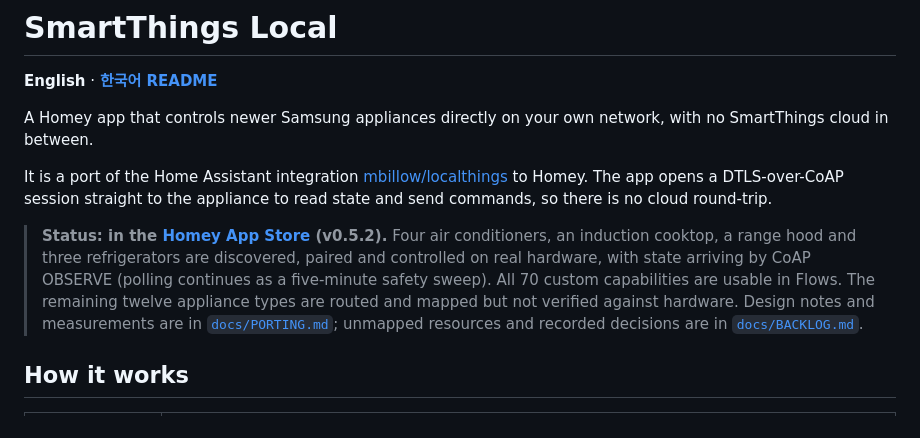
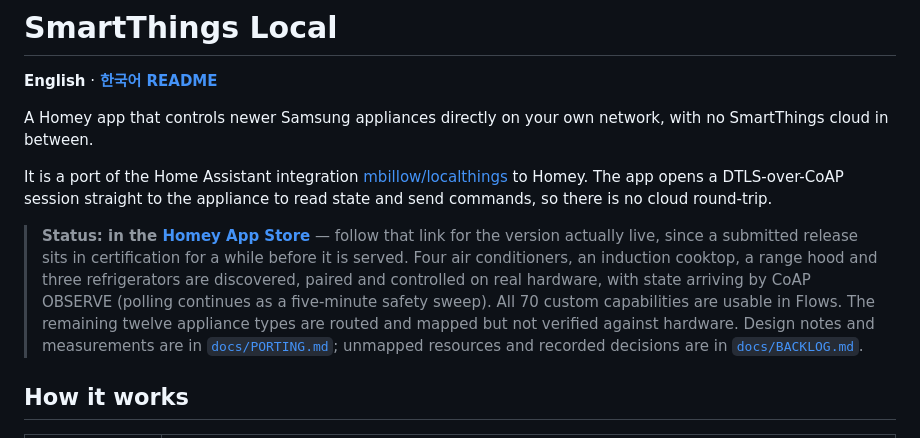
Before and after one commit to moKorean/com.lomohome.localthings, a Markdown page: README.md, the part around the change. Drawn GitHub-style.

Commit message:
docs: stop pinning a version in the store badge
The badge said "in the App Store (v0.5.2)" the moment 0.5.2 was submitted, but the
store still serves 0.5.0 — a submitted release waits in certification first, so a
version number written here is a claim about the store that is wrong for as long
as review takes, and goes stale again every release. The link is the only thing
that can answer it accurately, so it now says so instead.

Co-Authored-By: Claude Opus 5 (1M context) <noreply@anthropic.com>

```diff
--- a/README.md
+++ b/README.md
@@ -10,11 +10,13 @@ It is a port of the Home Assistant integration
 DTLS-over-CoAP session straight to the appliance to read state and send commands, so
 there is no cloud round-trip.
 
-> **Status: in the [Homey App Store](https://homey.app/a/com.lomohome.localthings/)
-> (v0.5.2).** Four air conditioners, an induction cooktop, a range hood and three
-> refrigerators are discovered, paired and controlled on real hardware, with state
-> arriving by CoAP OBSERVE (polling continues as a five-minute safety sweep). All 70
-> custom capabilities are usable in Flows. The remaining twelve
+> **Status: in the [Homey App Store](https://homey.app/a/com.lomohome.localthings/)**
+> — follow that link for the version actually live, since a submitted release sits
+> in certification for a while before it is served. Four air conditioners, an
+> induction cooktop, a range hood and three refrigerators are discovered, paired
+> and controlled on real hardware, with state arriving by CoAP OBSERVE (polling
+> continues as a five-minute safety sweep). All 70 custom capabilities are usable
+> in Flows. The remaining twelve
 > appliance types are routed and mapped but not verified against hardware. Design notes
 > and measurements are in [`docs/PORTING.md`](docs/PORTING.md); unmapped resources and
 > recorded decisions are in [`docs/BACKLOG.md`](docs/BACKLOG.md).
```
Also changed, not shown: README.ko.md (+1 -1 lines).
